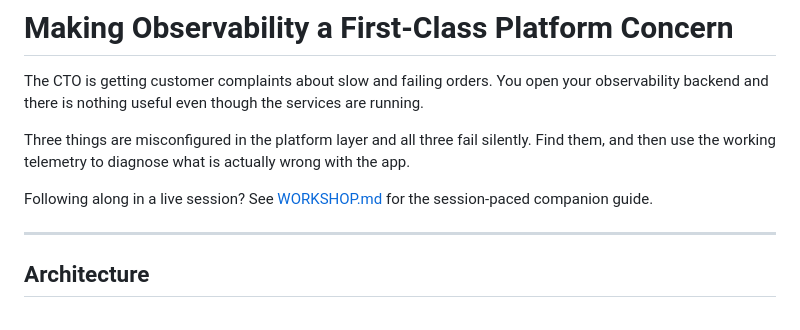
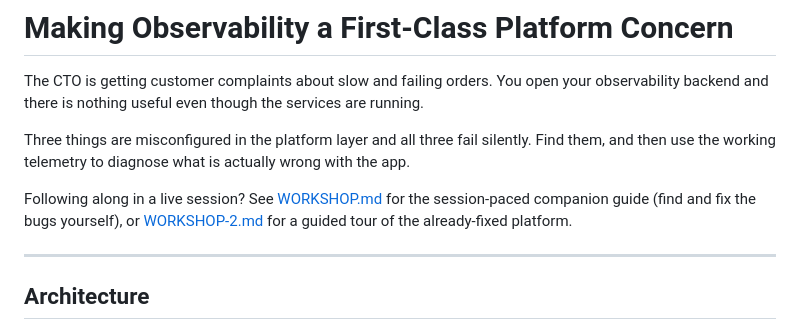
Before and after one commit to juliafmorgado/platform-observability-workshop, a Markdown page: README.md, the part around the change. GitHub-like rendering.

Commit message:
Add WORKSHOP-2.md as a guided-tour companion for the fixed platform

```diff
--- a/README.md
+++ b/README.md
@@ -4,7 +4,7 @@ The CTO is getting customer complaints about slow and failing orders. You open y
 
 Three things are misconfigured in the platform layer and all three fail silently. Find them, and then use the working telemetry to diagnose what is actually wrong with the app.
 
-Following along in a live session? See [WORKSHOP.md](./WORKSHOP.md) for the session-paced companion guide.
+Following along in a live session? See [WORKSHOP.md](./WORKSHOP.md) for the session-paced companion guide (find and fix the bugs yourself), or [WORKSHOP-2.md](./WORKSHOP-2.md) for a guided tour of the already-fixed platform.
 
 ---
 
```
Also changed, not shown: WORKSHOP-2.md (added, +134 -0 lines).
